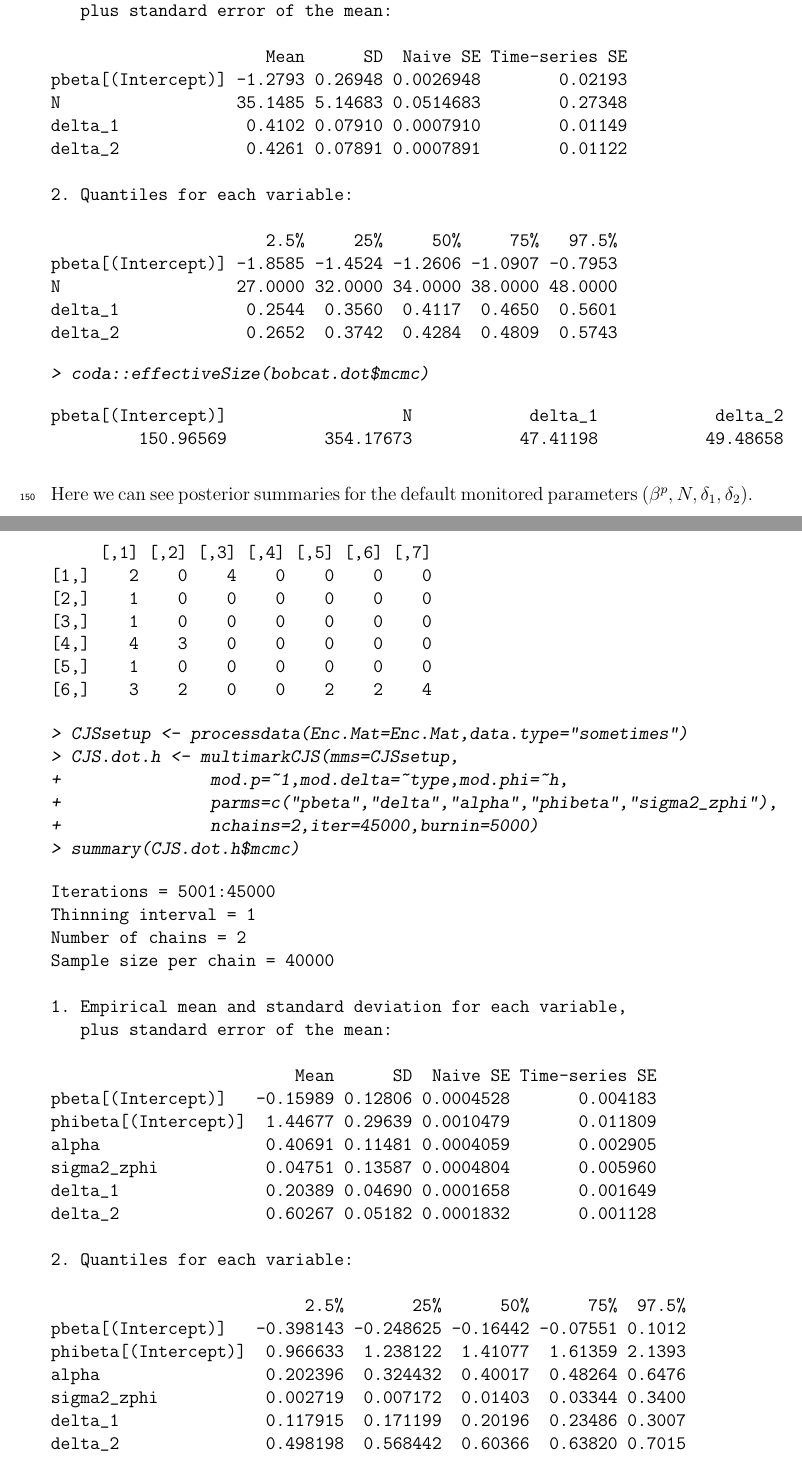
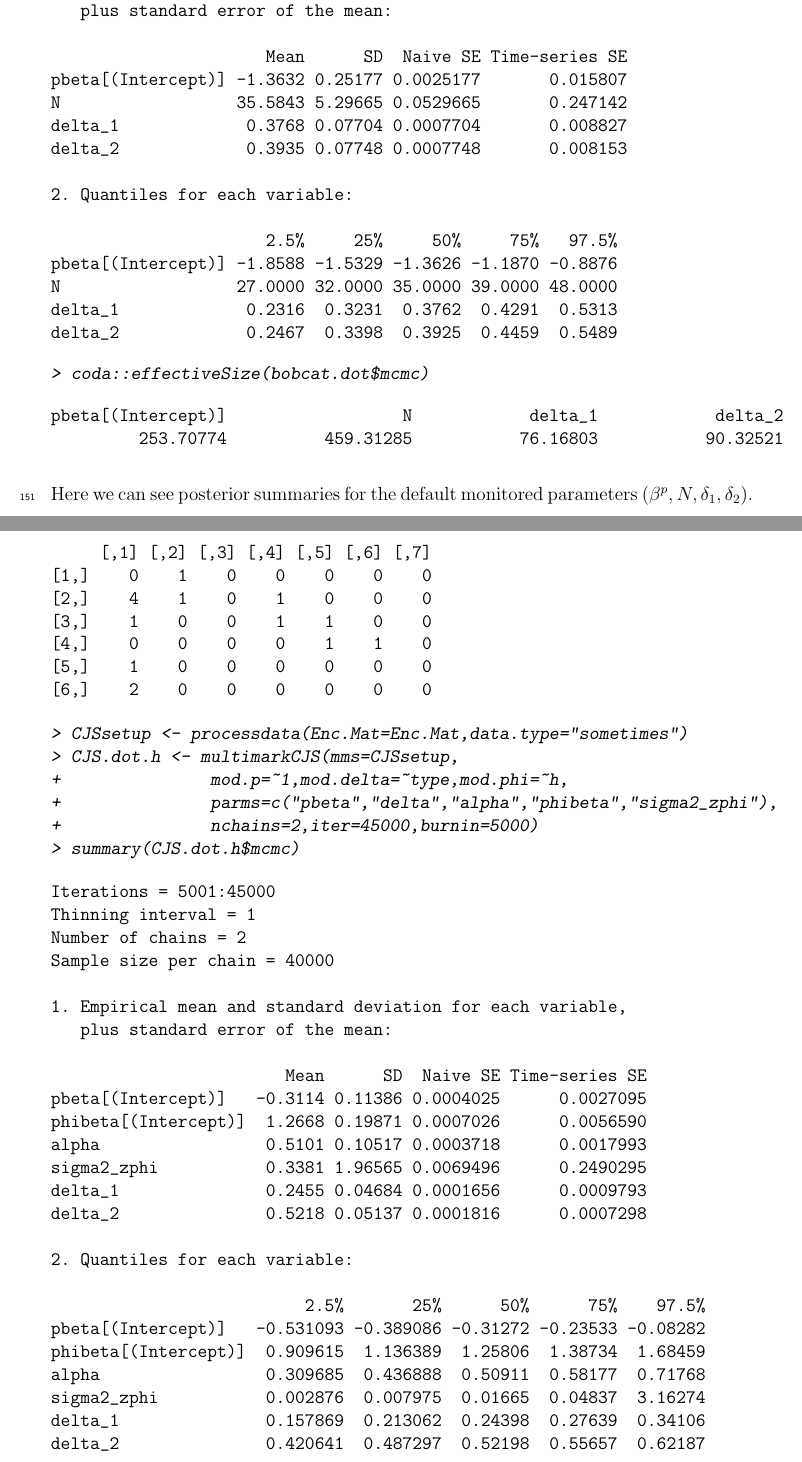
Before and after one commit to bmcclintock/multimark, a LaTeX document (manuscript/multimarkMEE.tex): two parts of pages 13 and 15 of 27, joined at a grey line, cut so that both start at the same text. The pictures show the PDF file manuscript/multimarkMEE.pdf that the author committed with the source.

Commit message:
manuscript update

```diff
--- a/manuscript/multimarkMEE.tex
+++ b/manuscript/multimarkMEE.tex
@@ -294,25 +294,25 @@ Sample size per chain = 10000
    plus standard error of the mean:
 
                       Mean      SD  Naive SE Time-series SE
-pbeta[(Intercept)] -1.2793 0.26948 0.0026948        0.02193
-N                  35.1485 5.14683 0.0514683        0.27348
-delta_1             0.4102 0.07910 0.0007910        0.01149
-delta_2             0.4261 0.07891 0.0007891        0.01122
+pbeta[(Intercept)] -1.3632 0.25177 0.0025177       0.015807
+N                  35.5843 5.29665 0.0529665       0.247142
+delta_1             0.3768 0.07704 0.0007704       0.008827
+delta_2             0.3935 0.07748 0.0007748       0.008153
 
 2. Quantiles for each variable:
 
                       2.5%     25%     50%     75%   97.5%
-pbeta[(Intercept)] -1.8585 -1.4524 -1.2606 -1.0907 -0.7953
-N                  27.0000 32.0000 34.0000 38.0000 48.0000
-delta_1             0.2544  0.3560  0.4117  0.4650  0.5601
-delta_2             0.2652  0.3742  0.4284  0.4809  0.5743
+pbeta[(Intercept)] -1.8588 -1.5329 -1.3626 -1.1870 -0.8876
+N                  27.0000 32.0000 35.0000 39.0000 48.0000
+delta_1             0.2316  0.3231  0.3762  0.4291  0.5313
+delta_2             0.2467  0.3398  0.3925  0.4459  0.5489
 \end{Soutput}
 \begin{Sinput}
 > coda::effectiveSize(bobcat.dot$mcmc)
 \end{Sinput}
 \begin{Soutput}
 pbeta[(Intercept)]                  N            delta_1            delta_2
-         150.96569          354.17673           47.41198           49.48658
+         253.70774          459.31285           76.16803           90.32521
 \end{Soutput}
 \end{Schunk}
 Here we can see posterior summaries for the default monitored parameters $(\beta^p, N, \delta_1, \delta_2)$. Based on the effective sample sizes, it's clear that the default chain length is inadequate for this example; a typical ``rule of thumb'' is effective sample sizes $>4000$ for all quantities of interest.
@@ -360,5 +360,5 @@ The function \textit{multimarkCJS()} works in exactly the same fashion, with the
 [5,]    1    0    0    0    0    0    0
-[6,]    3    2    0    0    2    2    4
+[6,]    2    0    0    0    0    0    0
 \end{Soutput}
 \begin{Sinput}
 > CJSsetup <- processdata(Enc.Mat=Enc.Mat,data.type="sometimes")
@@ -377,23 +377,23 @@ Sample size per chain = 40000
 1. Empirical mean and standard deviation for each variable,
    plus standard error of the mean:
 
-                         Mean      SD  Naive SE Time-series SE
-pbeta[(Intercept)]   -0.15989 0.12806 0.0004528       0.004183
-phibeta[(Intercept)]  1.44677 0.29639 0.0010479       0.011809
-alpha                 0.40691 0.11481 0.0004059       0.002905
-sigma2_zphi           0.04751 0.13587 0.0004804       0.005960
-delta_1               0.20389 0.04690 0.0001658       0.001649
-delta_2               0.60267 0.05182 0.0001832       0.001128
+                        Mean      SD  Naive SE Time-series SE
+pbeta[(Intercept)]   -0.3114 0.11386 0.0004025      0.0027095
+phibeta[(Intercept)]  1.2668 0.19871 0.0007026      0.0056590
+alpha                 0.5101 0.10517 0.0003718      0.0017993
+sigma2_zphi           0.3381 1.96565 0.0069496      0.2490295
+delta_1               0.2455 0.04684 0.0001656      0.0009793
+delta_2               0.5218 0.05137 0.0001816      0.0007298
 
 2. Quantiles for each variable:
 
-                          2.5%       25%      50%      75%  97.5%
-pbeta[(Intercept)]   -0.398143 -0.248625 -0.16442 -0.07551 0.1012
-phibeta[(Intercept)]  0.966633  1.238122  1.41077  1.61359 2.1393
-alpha                 0.202396  0.324432  0.40017  0.48264 0.6476
-sigma2_zphi           0.002719  0.007172  0.01403  0.03344 0.3400
-delta_1               0.117915  0.171199  0.20196  0.23486 0.3007
-delta_2               0.498198  0.568442  0.60366  0.63820 0.7015
+                          2.5%       25%      50%      75%    97.5%
+pbeta[(Intercept)]   -0.531093 -0.389086 -0.31272 -0.23533 -0.08282
+phibeta[(Intercept)]  0.909615  1.136389  1.25806  1.38734  1.68459
+alpha                 0.309685  0.436888  0.50911  0.58177  0.71768
+sigma2_zphi           0.002876  0.007975  0.01665  0.04837  3.16274
+delta_1               0.157869  0.213062  0.24398  0.27639  0.34106
+delta_2               0.420641  0.487297  0.52198  0.55657  0.62187
 \end{Soutput}
 \end{Schunk}
 An additional feature for \textit{multimarkCJS()} is simple specification of cohort effects for $p$ (\textit{mod.p={\~{}}age}) and $\phi$ (\textit{mod.phi={\~{}}age}), which is useful for investigating structure related to age (or time of first capture).
```
Also changed, not shown: manuscript/modaveN.pdf, manuscript/multimarkMEE.pdf, manuscript/multimarkMEE_S1.pdf, manuscript/multimarkMEE.tex (28 more changed lines), 1 other file.
